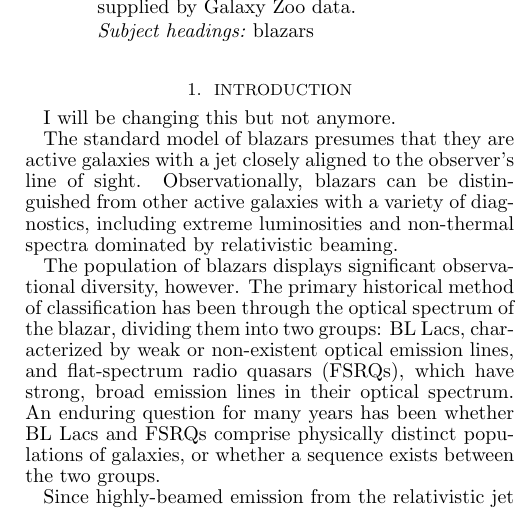
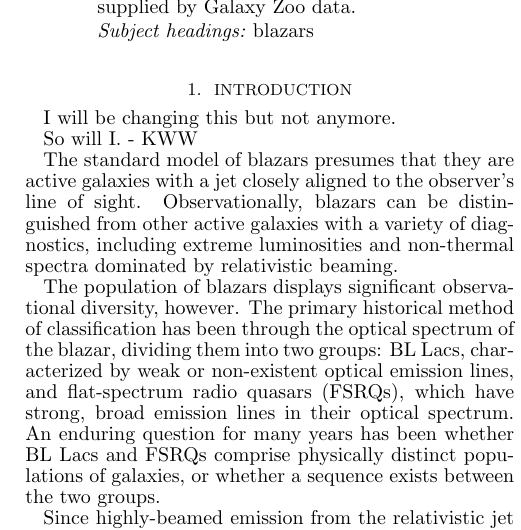
Before and after one commit to willettk/blazar_clustering, a LaTeX document (paper/blazar_environment.tex): part of one column of page 1 of 8, cut so that both start at the same text. Compiled offline with pdfLaTeX.

Commit message:
Adding another line to the intro

```diff
--- a/paper/blazar_environment.tex
+++ b/paper/blazar_environment.tex
@@ -37,6 +37,8 @@ We present results from a large-scale study of the megaparsec-scale environments
 %%%%%%%%%%%%
 
 I will be changing this but not anymore.
+
+So will I. - KWW
 
 The standard model of blazars presumes that they are active galaxies with a jet closely aligned to the observer's line of sight. Observationally, blazars can be distinguished from other active galaxies with a variety of diagnostics, including extreme luminosities and non-thermal spectra dominated by relativistic beaming.
 
```
